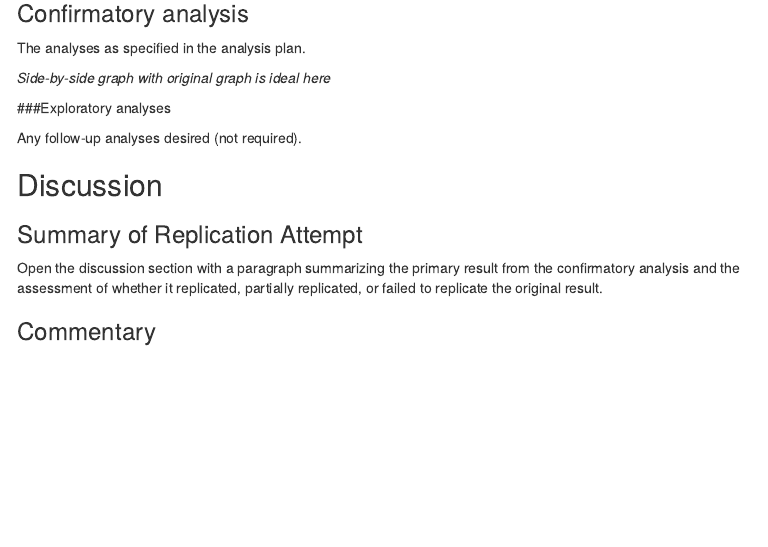
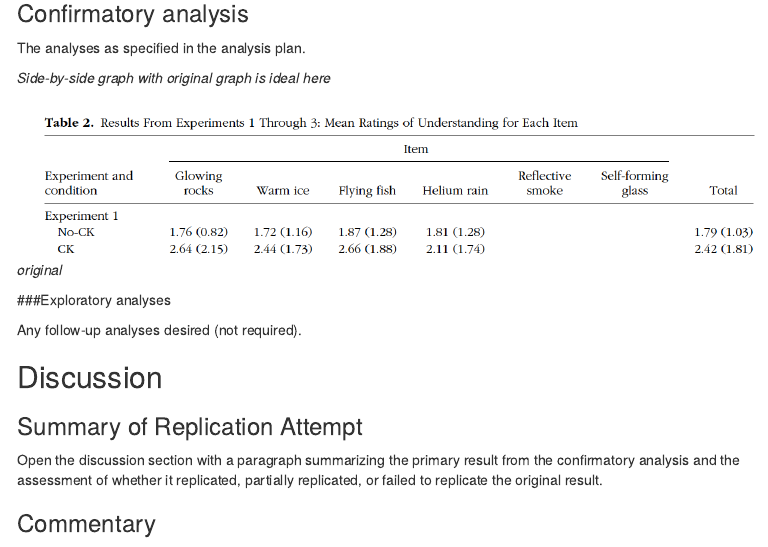
Before and after one commit to psych251/Sloman2016, an R Markdown document (Replication Report Template_Leibowitz.Rmd): the page in a window 1100 px wide, from 3950 px down. Rendered offline with R 4.5, knitr and Pandoc, with nearby package versions; menus at the side of the page are left out.

Commit message:
added table

```diff
--- a/Replication Report Template_Leibowitz.Rmd
+++ b/Replication Report Template_Leibowitz.Rmd
@@ -171,6 +171,10 @@ The analyses as specified in the analysis plan.
 
 *Side-by-side graph with original graph is ideal here*
 
+
+![](Sloman_experiment1_table.png)
+*original*
+
 ###Exploratory analyses
 
 Any follow-up analyses desired (not required).
```
Also changed, not shown: Replication_Report_Template_Leibowitz.html (added), Sloman_experiment1_table.png (added).
